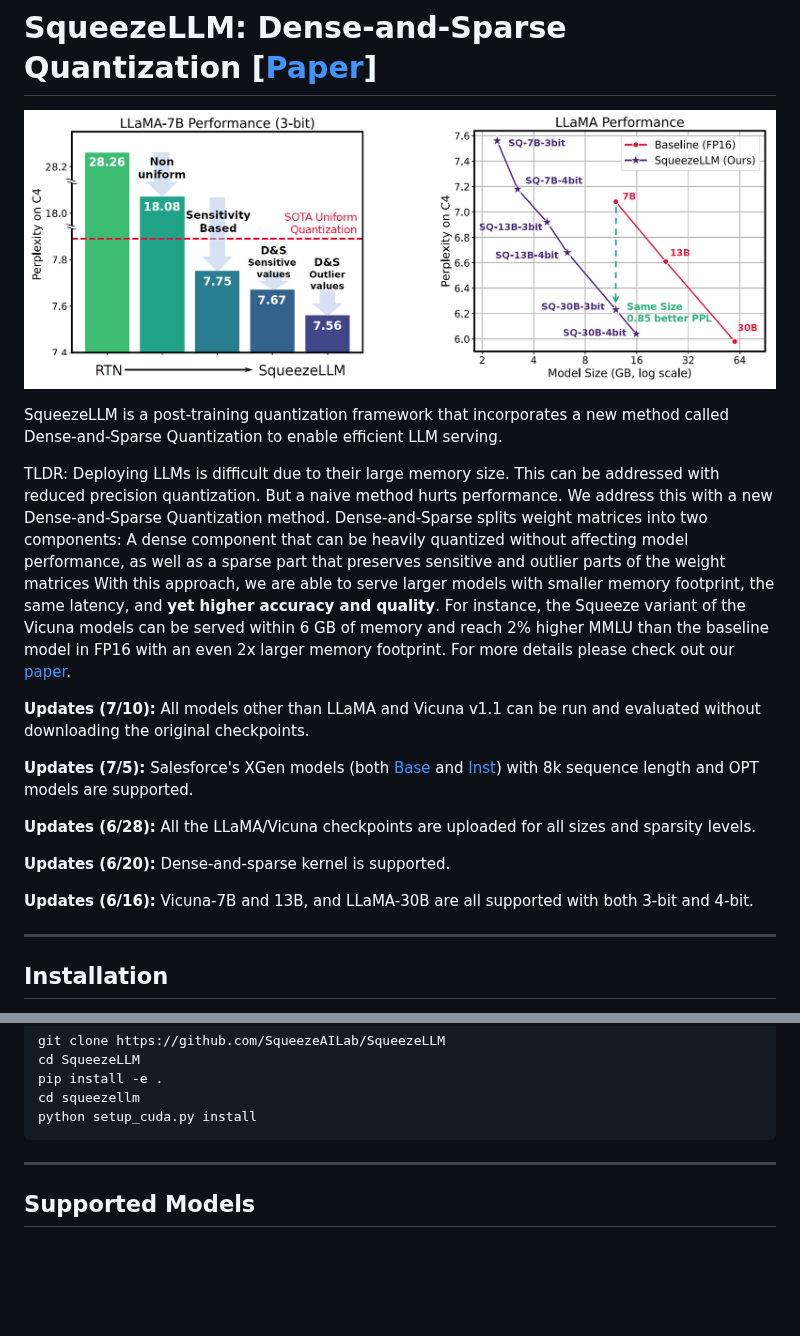
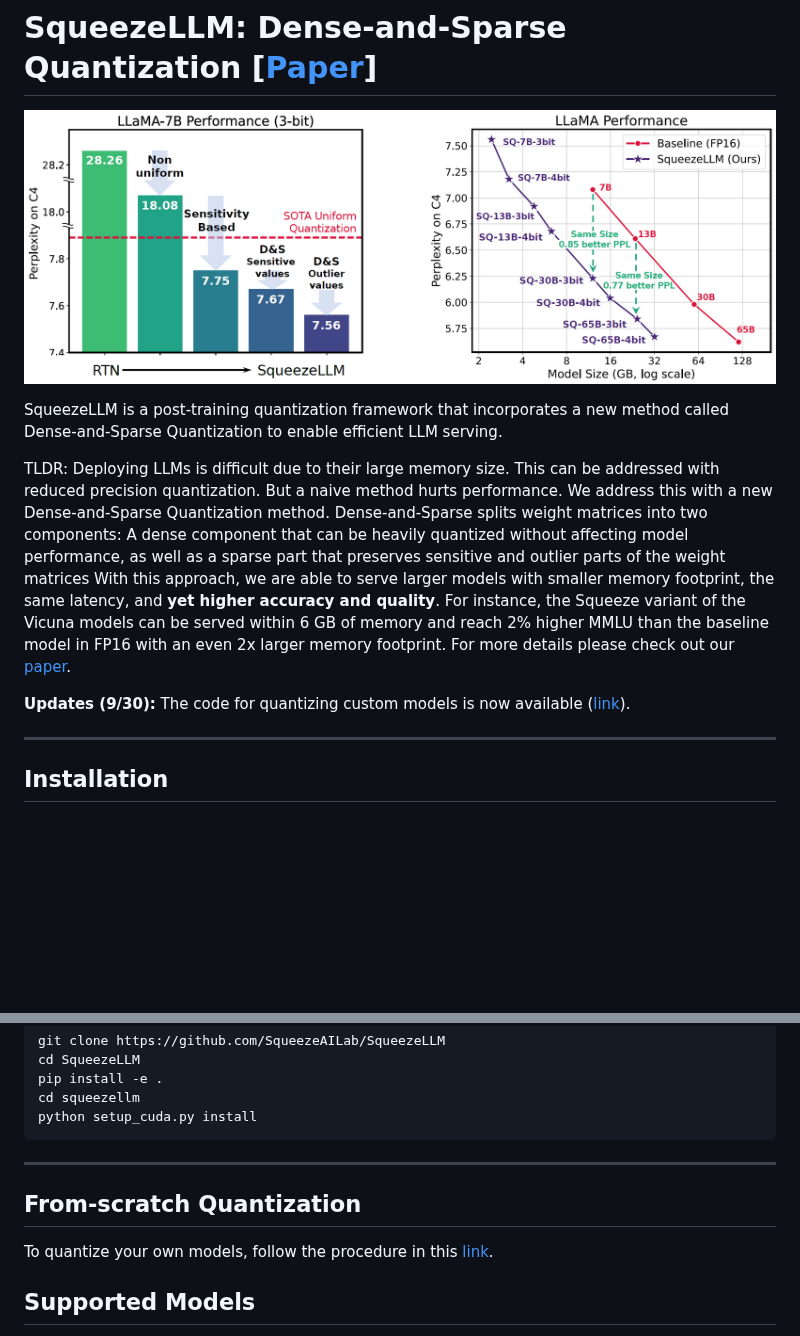
Before and after one commit to SqueezeAILab/SqueezeLLM, a Markdown page: README.md, 2 parts joined by grey strips. Rendered like a GitHub page; pictures changed too: figs/thumbnail.png; blank space fills up the shorter version.

Commit message:
quantization code added

````diff
--- a/README.md
+++ b/README.md
@@ -12,17 +12,7 @@ With this approach, we are able to serve larger models with smaller memory footp
 For instance, the Squeeze variant of the Vicuna models can be served within 6 GB of memory and reach 2% higher MMLU than the baseline model in FP16 with an even 2x larger memory footprint.
 For more details please check out our [paper](https://arxiv.org/abs/2306.07629).
 
-**Updates (7/10):** All models other than LLaMA and Vicuna v1.1 can be run and evaluated without downloading the original checkpoints.
-
-**Updates (7/5):** Salesforce's XGen models (both [Base](https://huggingface.co/Salesforce/xgen-7b-8k-base) and [Inst](https://huggingface.co/Salesforce/xgen-7b-8k-inst)) with 8k sequence length and OPT models are supported.
-
-**Updates (6/28):** All the LLaMA/Vicuna checkpoints are uploaded for all sizes and sparsity levels.
-
-**Updates (6/20):** Dense-and-sparse kernel is supported.
-
-**Updates (6/16):** Vicuna-7B and 13B, and LLaMA-30B are all supported with both 3-bit and 4-bit.
-
-
+**Updates (9/30):** The code for quantizing custom models is now available ([link](https://github.com/kssteven418/squeezellm-private/tree/sk/working#from-scratch-quantization)).
 
 ---
 ## Installation
@@ -43,6 +33,11 @@ python setup_cuda.py install
 ```
 
 ---
+
+## From-scratch Quantization
+
+To quantize your own models, follow the procedure in this [link](https://github.com/kssteven418/squeezellm-private/tree/sk/working/quantization).
+
 
 ## Supported Models
 
````
Also changed, not shown: quantization/README.md (added, +52 -0 lines), 5 other files.
